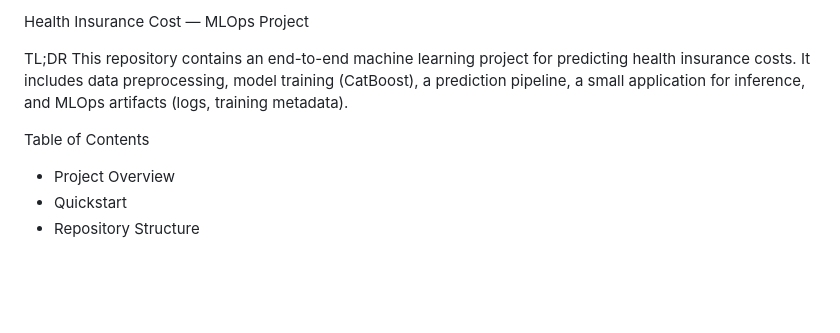
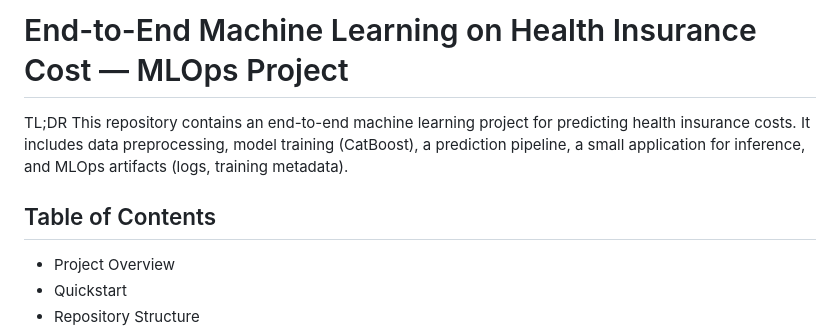
Before and after one commit to BolajiTee/health-insurance-cost-MLOPs, a Markdown page: README.md, the part around the change printed below. Rendered like a GitHub page; blank space fills up the shorter version.

```diff
--- a/README.md
+++ b/README.md
@@ -1,9 +1,9 @@
-Health Insurance Cost — MLOps Project
+# End-to-End Machine Learning on Health Insurance Cost — MLOps Project
 
 TL;DR
 This repository contains an end-to-end machine learning project for predicting health insurance costs. It includes data preprocessing, model training (CatBoost), a prediction pipeline, a small application for inference, and MLOps artifacts (logs, training metadata).
 
-Table of Contents
+## Table of Contents
 - Project Overview
 - Quickstart
 - Repository Structure
```
Also changed, not shown: other parts of README.md (+14 -16 lines).
